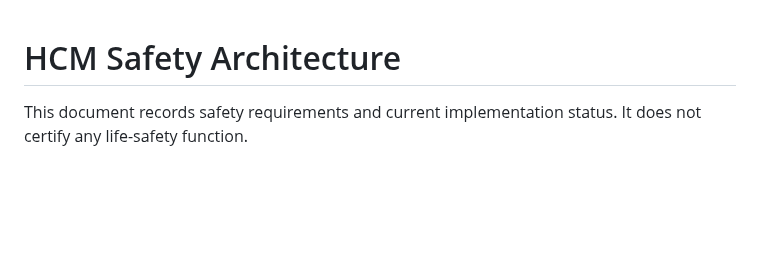
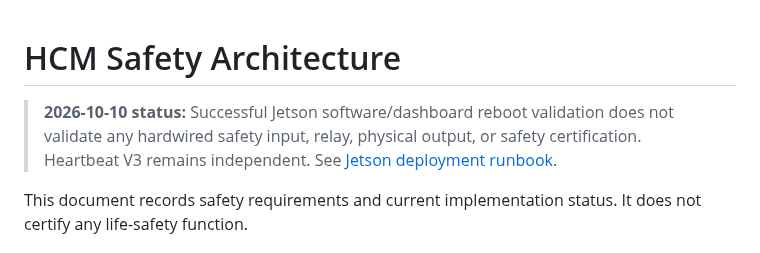
Before and after one commit to pengels22/HomeControl, a Markdown page: 09_documentation/architecture/HCM_SAFETY_ARCHITECTURE.md, the part around the change. Rendered like a GitHub page; blank space fills up the shorter version.

Commit message:
Clarify safety architecture hardware validation scope

```diff
--- a/09_documentation/architecture/HCM_SAFETY_ARCHITECTURE.md
+++ b/09_documentation/architecture/HCM_SAFETY_ARCHITECTURE.md
@@ -1,4 +1,6 @@
 # HCM Safety Architecture
+
+> **2026-10-10 status:** Successful Jetson software/dashboard reboot validation does not validate any hardwired safety input, relay, physical output, or safety certification. Heartbeat V3 remains independent. See [Jetson deployment runbook](../JETSON_HCM_DEPLOYMENT_2026-10-10.md).
 
 This document records safety requirements and current implementation status.
 It does not certify any life-safety function.
```
